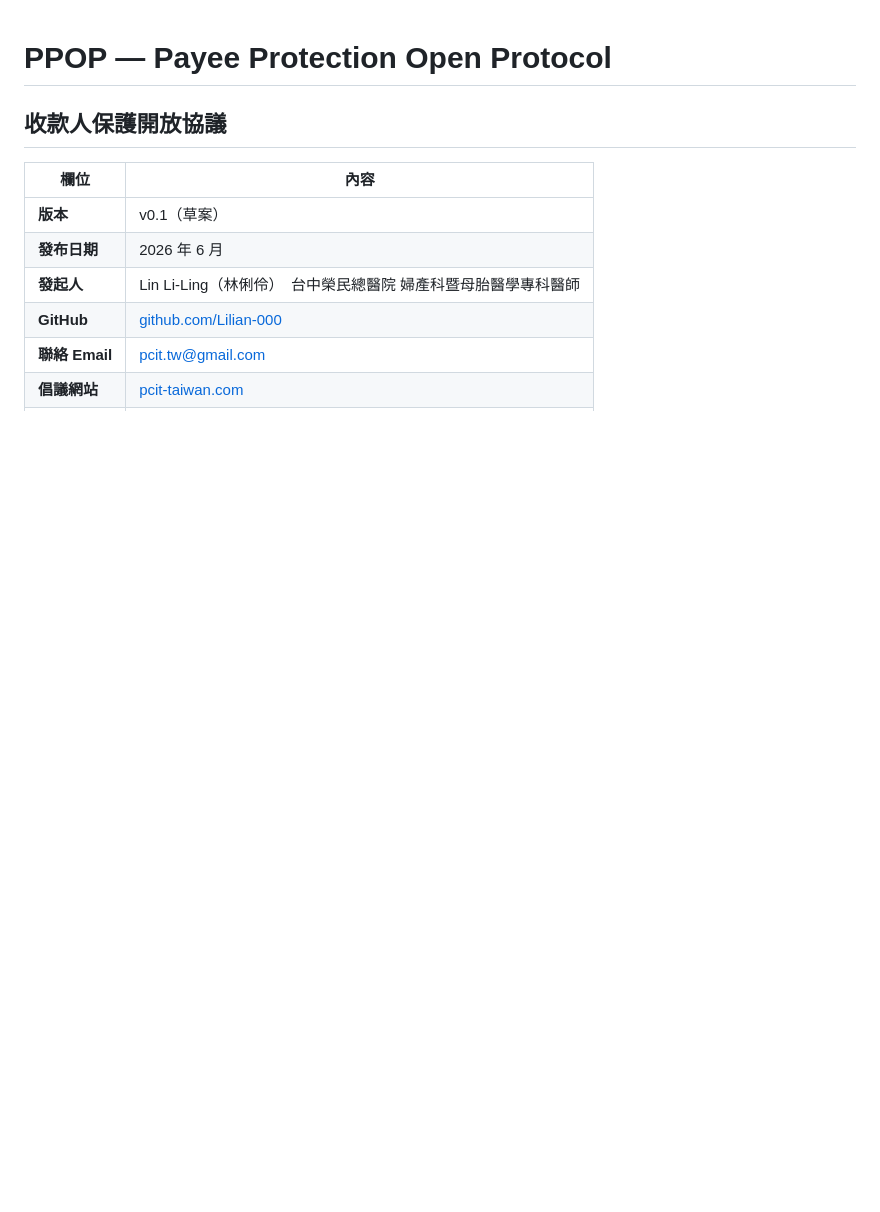
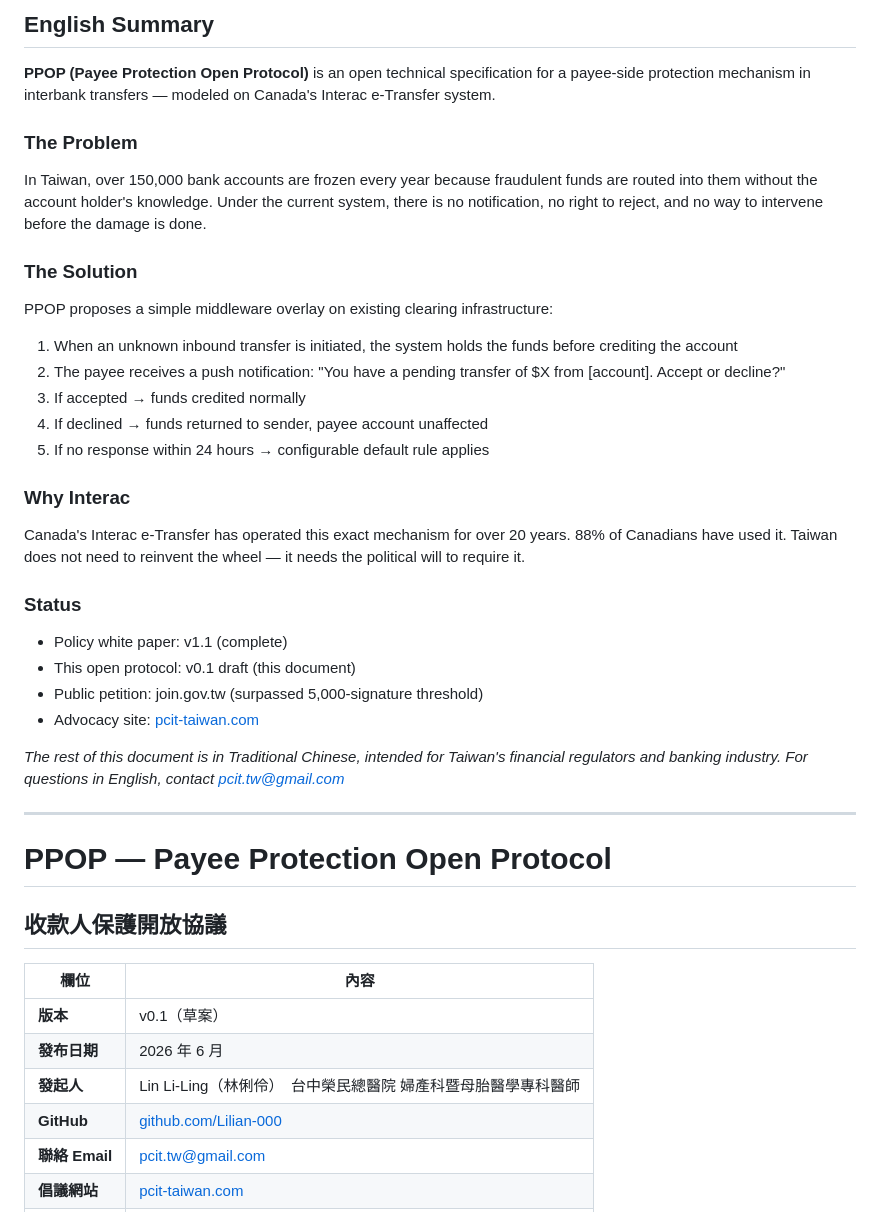
Before and after one commit to Lilian-000/pcit-website, a Markdown page: PPOP_v0.1.md, the part around the change. GitHub-like rendering; blank space fills up the shorter version.

Commit message:
Add English summary to PPOP v0.1 for international readers

```diff
--- a/PPOP_v0.1.md
+++ b/PPOP_v0.1.md
@@ -1,3 +1,36 @@
+## English Summary
+
+**PPOP (Payee Protection Open Protocol)** is an open technical specification for a payee-side protection mechanism in interbank transfers — modeled on Canada's Interac e-Transfer system.
+
+### The Problem
+
+In Taiwan, over 150,000 bank accounts are frozen every year because fraudulent funds are routed into them without the account holder's knowledge. Under the current system, there is no notification, no right to reject, and no way to intervene before the damage is done.
+
+### The Solution
+
+PPOP proposes a simple middleware overlay on existing clearing infrastructure:
+
+1. When an unknown inbound transfer is initiated, the system holds the funds before crediting the account
+2. The payee receives a push notification: "You have a pending transfer of $X from [account]. Accept or decline?"
+3. If accepted → funds credited normally
+4. If declined → funds returned to sender, payee account unaffected
+5. If no response within 24 hours → configurable default rule applies
+
+### Why Interac
+
+Canada's Interac e-Transfer has operated this exact mechanism for over 20 years. 88% of Canadians have used it. Taiwan does not need to reinvent the wheel — it needs the political will to require it.
+
+### Status
+
+- Policy white paper: v1.1 (complete)
+- This open protocol: v0.1 draft (this document)
+- Public petition: join.gov.tw (surpassed 5,000-signature threshold)
+- Advocacy site: [pcit-taiwan.com](https://pcit-taiwan.com)
+
+*The rest of this document is in Traditional Chinese, intended for Taiwan's financial regulators and banking industry. For questions in English, contact pcit.tw@gmail.com*
+
+---
+
 # PPOP — Payee Protection Open Protocol
 ## 收款人保護開放協議
 
```
